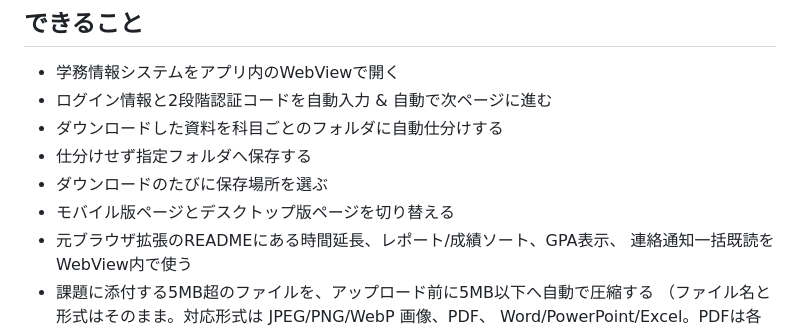
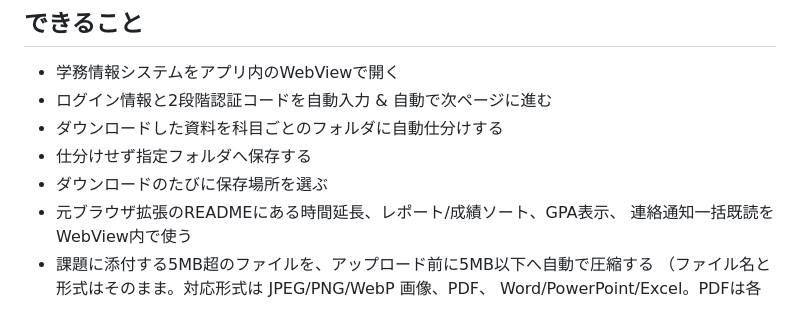
Before and after one commit to terudoru/gakujo-chan-extender, a Markdown page: README.md, the part around the change. Drawn GitHub-style.

```diff
--- a/README.md
+++ b/README.md
@@ -27,7 +27,6 @@ iOS/iPadOS 版は iOS/iPadOS 14 以降が必要です。
 - ダウンロードした資料を科目ごとのフォルダに自動仕分けする
 - 仕分けせず指定フォルダへ保存する
 - ダウンロードのたびに保存場所を選ぶ
-- モバイル版ページとデスクトップ版ページを切り替える
 - 元ブラウザ拡張のREADMEにある時間延長、レポート/成績ソート、GPA表示、
   連絡通知一括既読をWebView内で使う
 - 課題に添付する5MB超のファイルを、アップロード前に5MB以下へ自動で圧縮する
```
